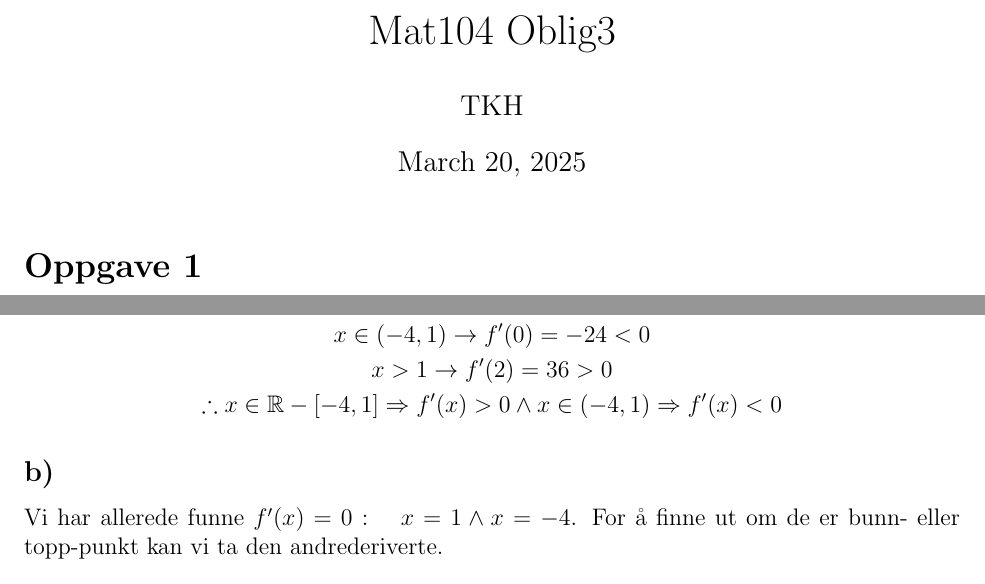
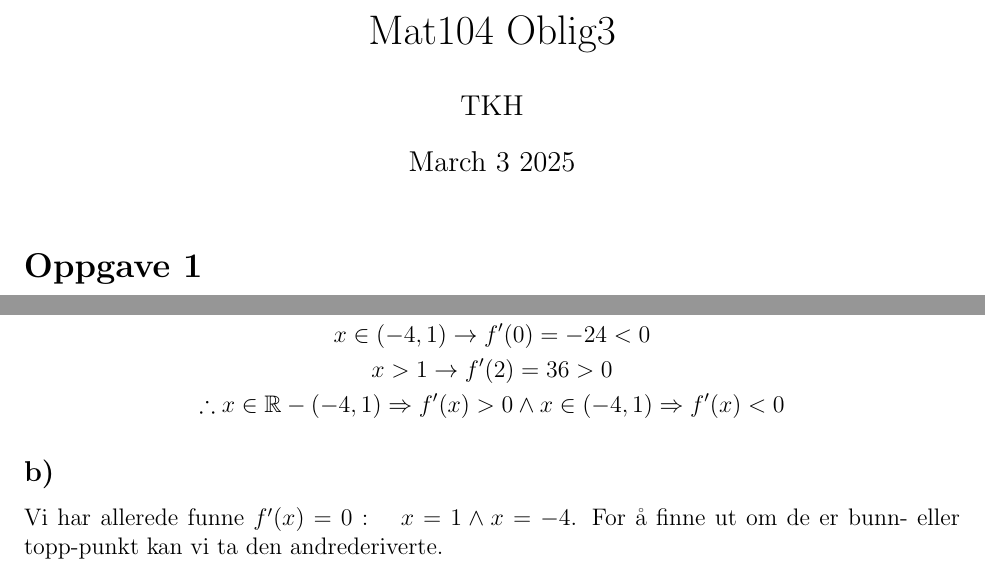
Before and after one commit to ThobiasKH/Math, a LaTeX document (Mat104/MatOblig3.tex): two parts of pages 1 and 7 of 9, joined at a grey line, cut so that both start at the same text. Compiled offline with pdfLaTeX.

Commit message:
mat104 oblig3 polish

```diff
--- a/Mat104/MatOblig3.tex
+++ b/Mat104/MatOblig3.tex
@@ -26,7 +26,7 @@
 
 \title{Mat104 Oblig3}
 \author{TKH}
-\date{\today}
+\date{March 3 2025}
 
 \begin{document}
 
@@ -226,7 +226,7 @@ print(f'Estimert verdi: {integral_value}')
   x < -4 \text{, f.eks } f'(-5)=36 > 0 \\
   x \in (-4,1) \rightarrow f'(0)= -24 < 0 \\
   x > 1 \rightarrow f'(2) = 36 > 0 \\
-  \therefore x \in \mathbb R - [-4,1] \Rightarrow f'(x) > 0
+  \therefore x \in \mathbb R - (-4,1) \Rightarrow f'(x) > 0
   \land x \in (-4,1) \Rightarrow f'(x) < 0
 \end{gather*}
 
```
Also changed, not shown: Mat104/MatOblig3.pdf.
